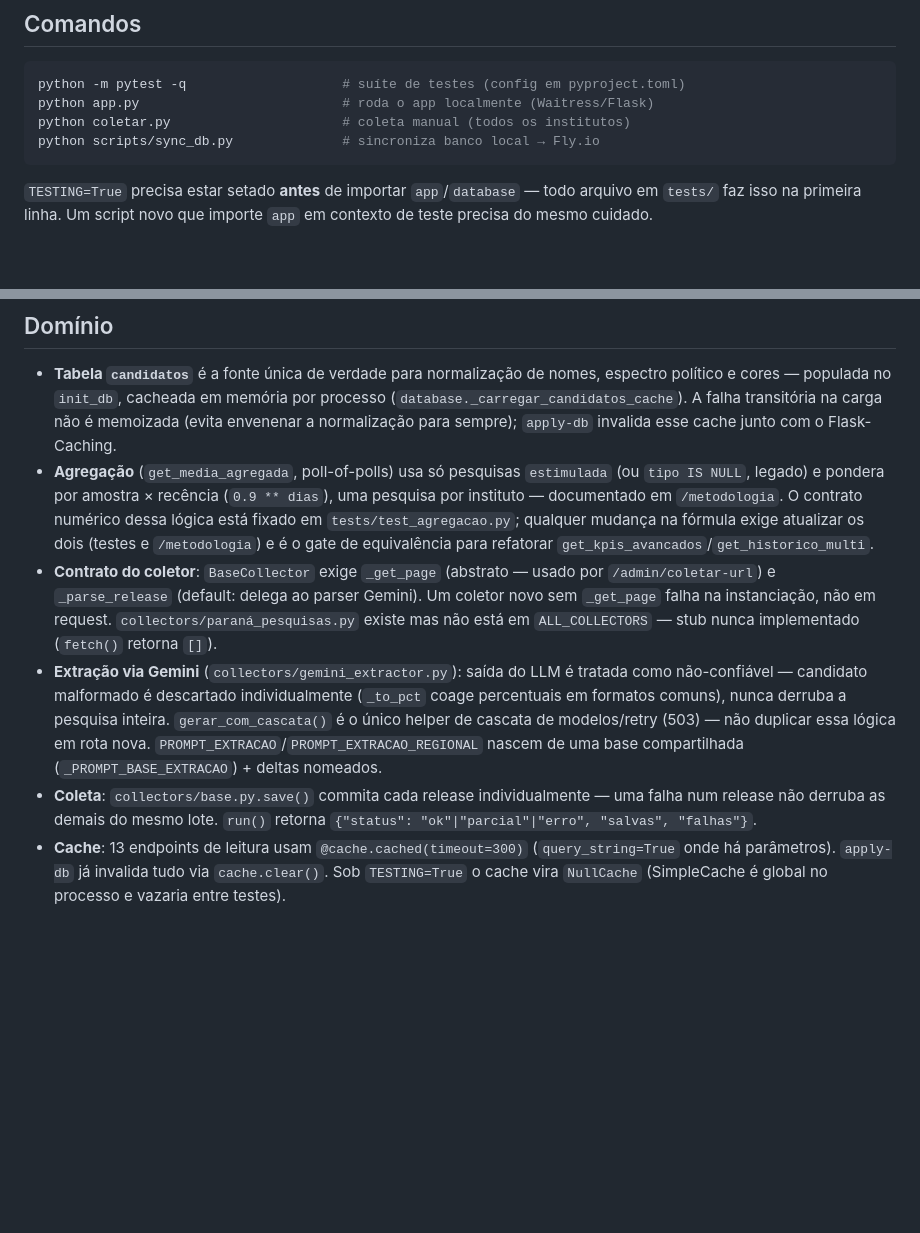
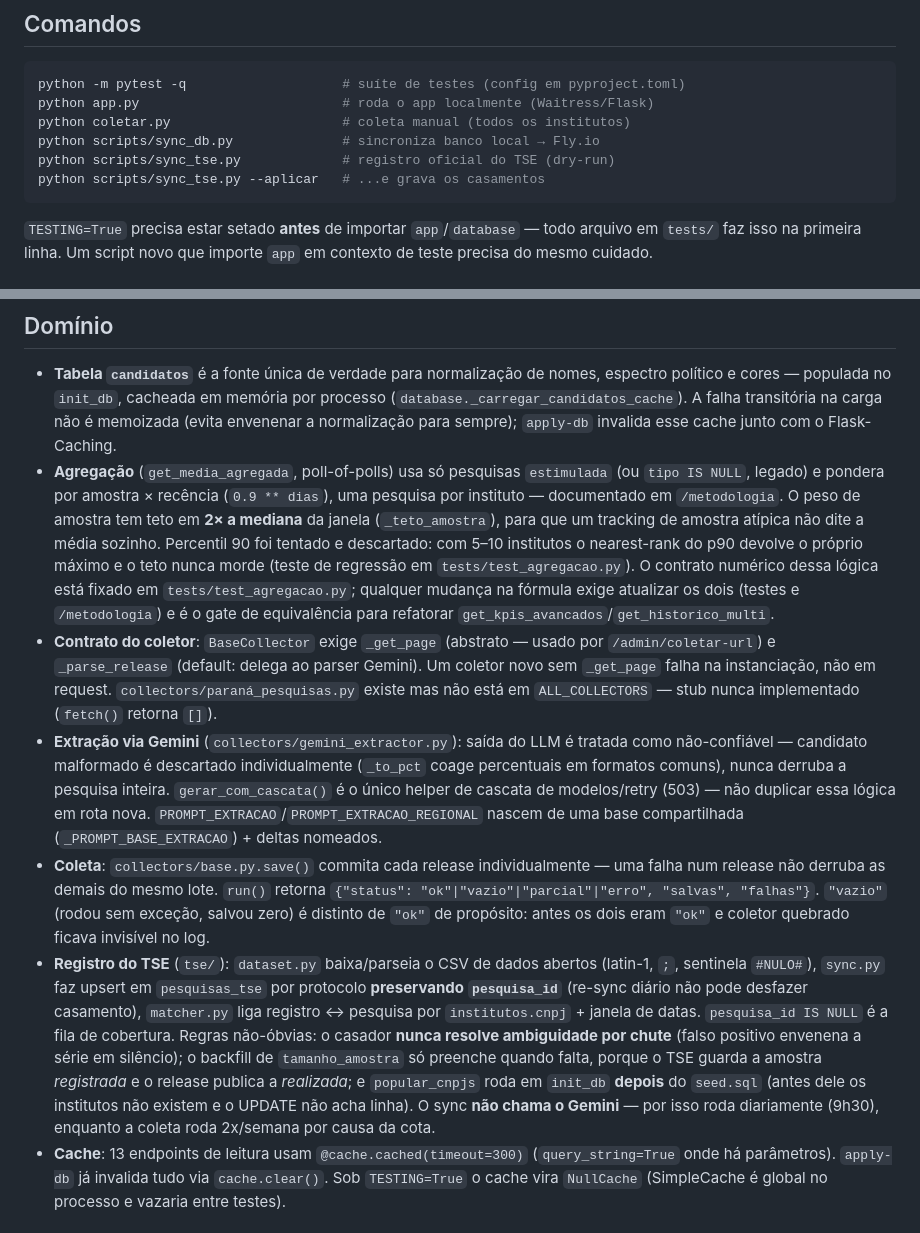
Before and after one commit to simoesleandro/Pulso-eleitoral, a Markdown page: CLAUDE.md, 2 parts joined by grey strips. Drawn GitHub-style; blank space fills up the shorter version.

Commit message:
docs: registra o subsistema TSE e o teto de peso no CLAUDE.md
Co-Authored-By: Claude Opus 4.8 <noreply@anthropic.com>
Claude-Session: https://claude.ai/code/session_017Fi57zgK2xEiE9EBPTM9bE

````diff
--- a/CLAUDE.md
+++ b/CLAUDE.md
@@ -11,6 +11,8 @@ python -m pytest -q                    # suíte de testes (config em pyproject.t
 python app.py                          # roda o app localmente (Waitress/Flask)
 python coletar.py                      # coleta manual (todos os institutos)
 python scripts/sync_db.py              # sincroniza banco local → Fly.io
+python scripts/sync_tse.py             # registro oficial do TSE (dry-run)
+python scripts/sync_tse.py --aplicar   # ...e grava os casamentos
 ```
 
 `TESTING=True` precisa estar setado **antes** de importar `app`/`database` —
@@ -61,6 +63,11 @@ coisas que o scheduler interno do `app.py` não faz.
 - **Agregação** (`get_media_agregada`, poll-of-polls) usa só pesquisas
   `estimulada` (ou `tipo IS NULL`, legado) e pondera por amostra × recência
   (`0.9 ** dias`), uma pesquisa por instituto — documentado em `/metodologia`.
+  O peso de amostra tem teto em **2× a mediana** da janela (`_teto_amostra`),
+  para que um tracking de amostra atípica não dite a média sozinho. Percentil
+  90 foi tentado e descartado: com 5–10 institutos o nearest-rank do p90
+  devolve o próprio máximo e o teto nunca morde (teste de regressão em
+  `tests/test_agregacao.py`).
   O contrato numérico dessa lógica está fixado em `tests/test_agregacao.py`;
   qualquer mudança na fórmula exige atualizar os dois (testes e
   `/metodologia`) e é o gate de equivalência para refatorar
@@ -79,7 +86,22 @@ coisas que o scheduler interno do `app.py` não faz.
   compartilhada (`_PROMPT_BASE_EXTRACAO`) + deltas nomeados.
 - **Coleta**: `collectors/base.py.save()` commita cada release
   individualmente — uma falha num release não derruba as demais do mesmo
-  lote. `run()` retorna `{"status": "ok"|"parcial"|"erro", "salvas", "falhas"}`.
+  lote. `run()` retorna
+  `{"status": "ok"|"vazio"|"parcial"|"erro", "salvas", "falhas"}`. `"vazio"`
+  (rodou sem exceção, salvou zero) é distinto de `"ok"` de propósito: antes
+  os dois eram `"ok"` e coletor quebrado ficava invisível no log.
+- **Registro do TSE** (`tse/`): `dataset.py` baixa/parseia o CSV de dados
+  abertos (latin-1, `;`, sentinela `#NULO#`), `sync.py` faz upsert em
+  `pesquisas_tse` por protocolo **preservando `pesquisa_id`** (re-sync diário
+  não pode desfazer casamento), `matcher.py` liga registro ↔ pesquisa por
+  `institutos.cnpj` + janela de datas. `pesquisa_id IS NULL` é a fila de
+  cobertura. Regras não-óbvias: o casador **nunca resolve ambiguidade por
+  chute** (falso positivo envenena a série em silêncio); o backfill de
+  `tamanho_amostra` só preenche quando falta, porque o TSE guarda a amostra
+  *registrada* e o release publica a *realizada*; e `popular_cnpjs` roda em
+  `init_db` **depois** do `seed.sql` (antes dele os institutos não existem e
+  o UPDATE não acha linha). O sync **não chama o Gemini** — por isso roda
+  diariamente (9h30), enquanto a coleta roda 2x/semana por causa da cota.
 - **Cache**: 13 endpoints de leitura usam `@cache.cached(timeout=300)`
   (`query_string=True` onde há parâmetros). `apply-db` já invalida tudo via
   `cache.clear()`. Sob `TESTING=True` o cache vira `NullCache` (SimpleCache é
````
